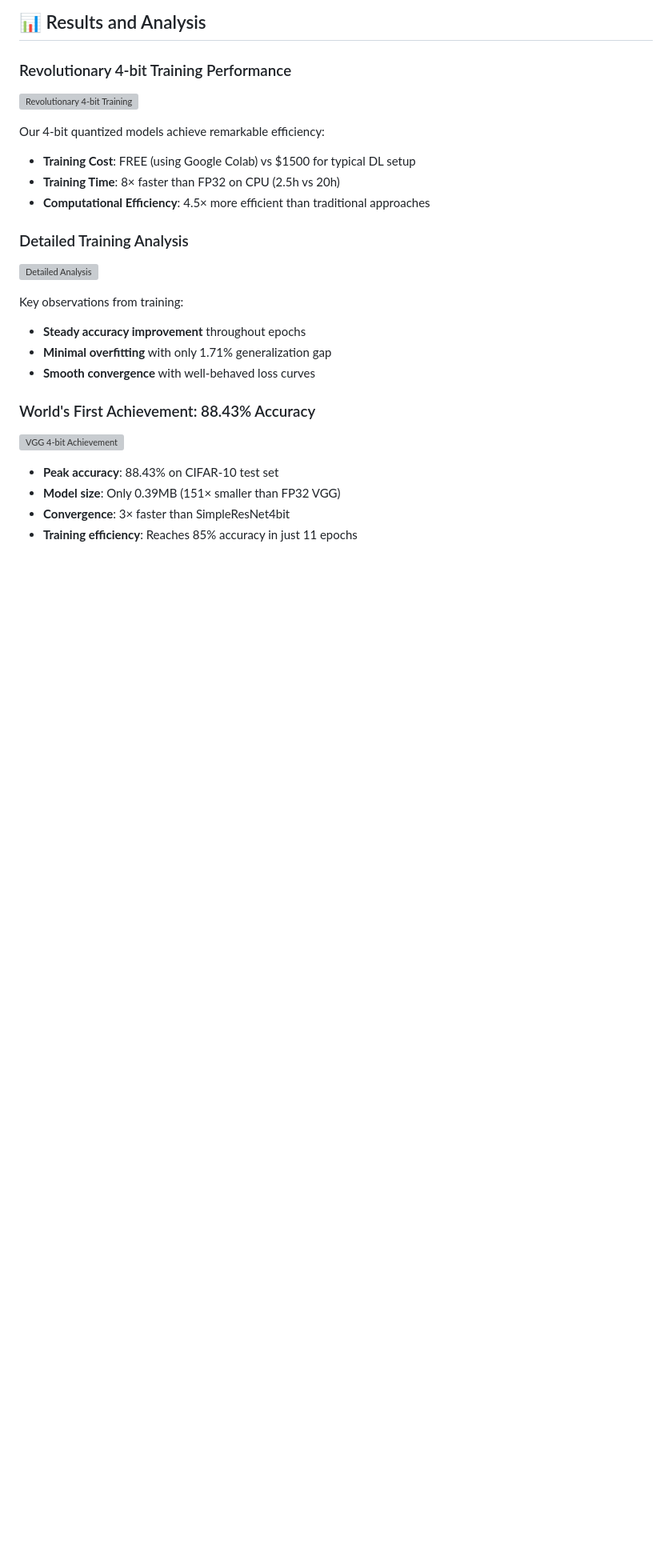
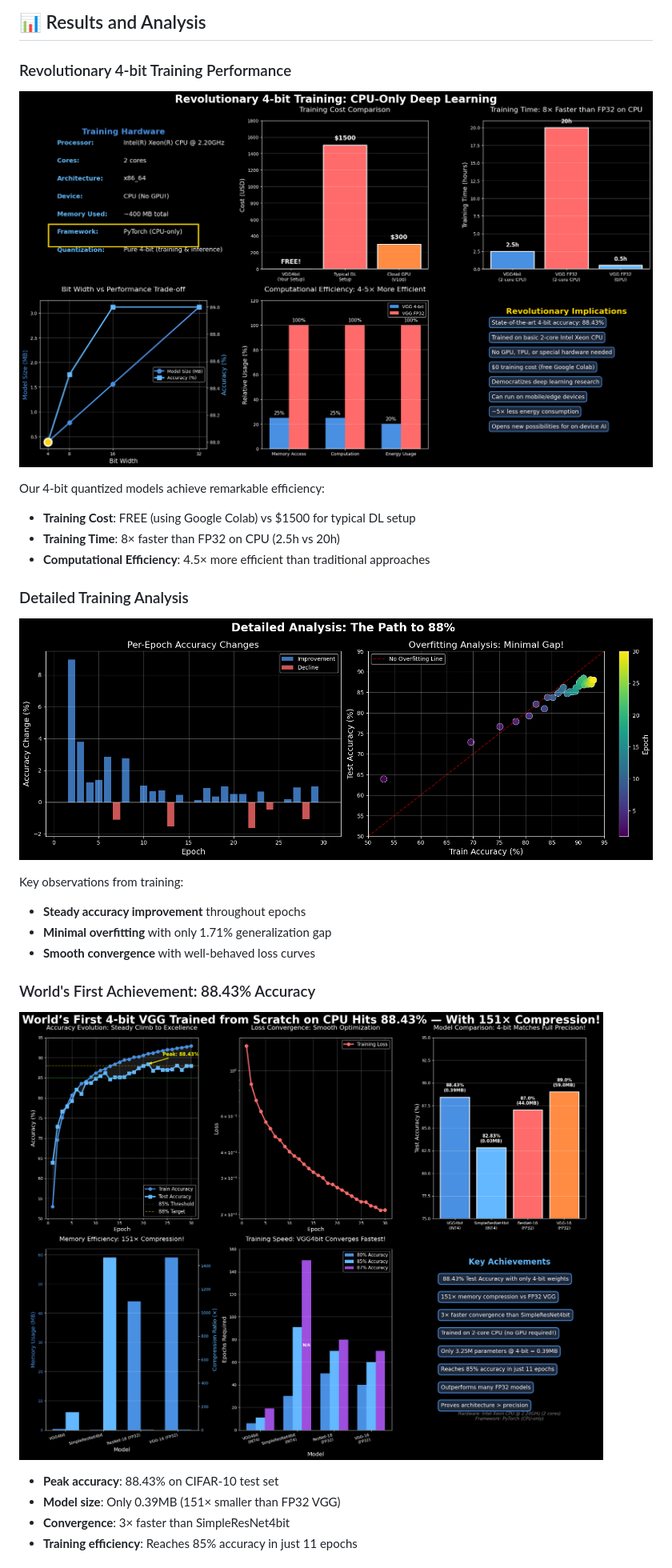
Before and after one commit to shivnathtathe/vgg4bit-and-simpleresnet4bit, a Markdown page: README.md, the part around the change printed below. Shown: that part at 80% size. Drawn GitHub-style; blank space fills up the shorter version; grey boxes are pictures that could not be loaded.

```diff
--- a/README.md
+++ b/README.md
@@ -34,7 +34,7 @@ This project presents **two custom convolutional neural networks** trained from
 
 ### Revolutionary 4-bit Training Performance
 
-![Revolutionary 4-bit Training](images/revolutionary_4bit_training.png)
+![Revolutionary 4-bit Training](https://raw.githubusercontent.com/shivnathtathe/vgg4bit-and-simpleresnet4bit/main/images/vgg_revolution3.png)
 
 Our 4-bit quantized models achieve remarkable efficiency:
 - **Training Cost**: FREE (using Google Colab) vs $1500 for typical DL setup
@@ -43,7 +43,7 @@ Our 4-bit quantized models achieve remarkable efficiency:
 
 ### Detailed Training Analysis
 
-![Detailed Analysis](images/detailed_analysis.png)
+![Detailed Analysis](https://raw.githubusercontent.com/shivnathtathe/vgg4bit-and-simpleresnet4bit/main/images/vgg_per_epocs2.png)
 
 Key observations from training:
 - **Steady accuracy improvement** throughout epochs
@@ -52,7 +52,7 @@ Key observations from training:
 
 ### World's First Achievement: 88.43% Accuracy
 
-![VGG 4-bit Achievement](images/vgg_4bit_achievement.png)
+![VGG 4-bit Achievement](https://raw.githubusercontent.com/shivnathtathe/vgg4bit-and-simpleresnet4bit/main/images/vgg_train_vs_test_accuracy.png)
 
 - **Peak accuracy**: 88.43% on CIFAR-10 test set
 - **Model size**: Only 0.39MB (151× smaller than FP32 VGG)
```
Also changed, not shown: other parts of README.md (+9 -7 lines).
